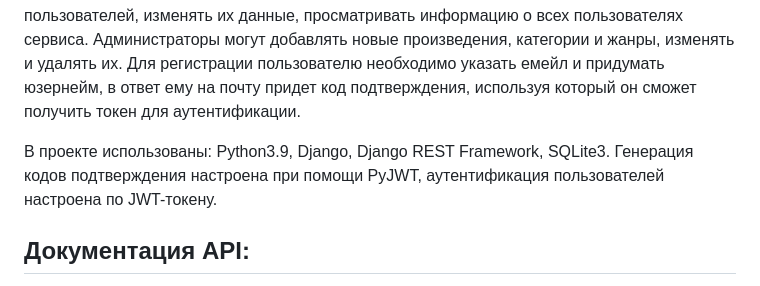
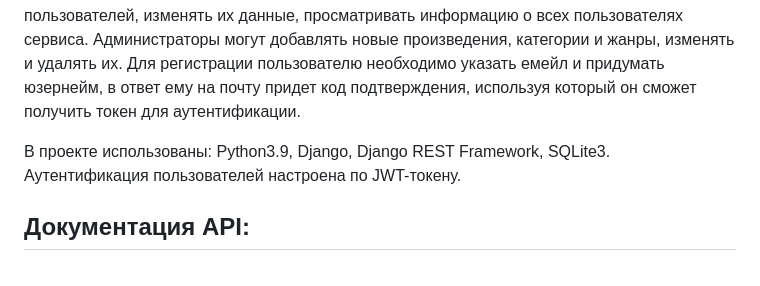
Before and after one commit to tatiana-dup/api_yamdb, a Markdown page: README.md, the part around the change. Drawn GitHub-style.

```diff
--- a/README.md
+++ b/README.md
@@ -4,7 +4,7 @@
 У всех пользователей есть роли, помимо обычного пользователя на сервисе есть модераторы и администраторы. Модераторы могут удалять любые отзывы и комментарии к ним. Администраторы могут добавлять новых пользователей, изменять их данные, просматривать информацию о всех пользователях сервиса. Администраторы могут добавлять новые произведения, категории и жанры, изменять и удалять их.
 Для регистрации пользователю необходимо указать емейл и придумать юзернейм, в ответ ему на почту придет код подтверждения, используя который он сможет получить токен для аутентификации.
 
-В проекте использованы: Python3.9, Django, Django REST Framework, SQLite3. Генерация кодов подтверждения настроена при помощи PyJWT, аутентификация пользователей настроена по JWT-токену.
+В проекте использованы: Python3.9, Django, Django REST Framework, SQLite3. Аутентификация пользователей настроена по JWT-токену.
 
 
 ## Документация API:
```
